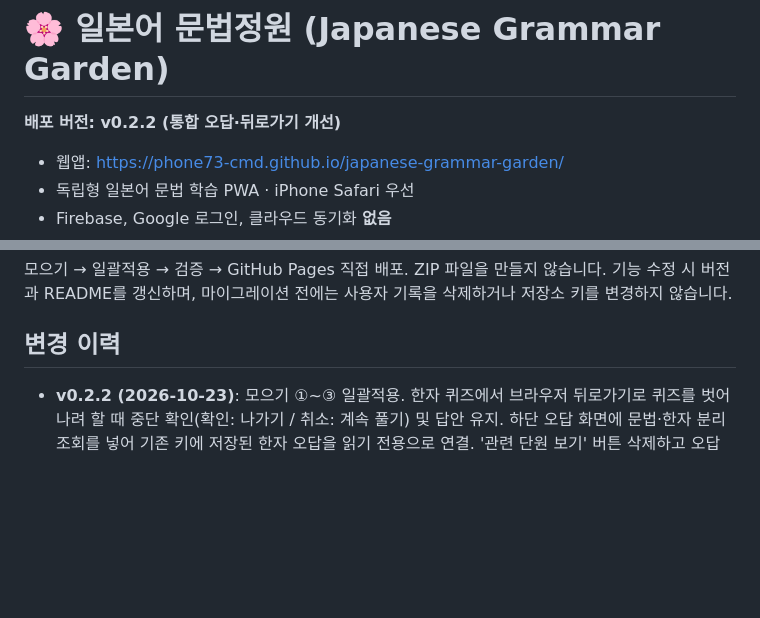
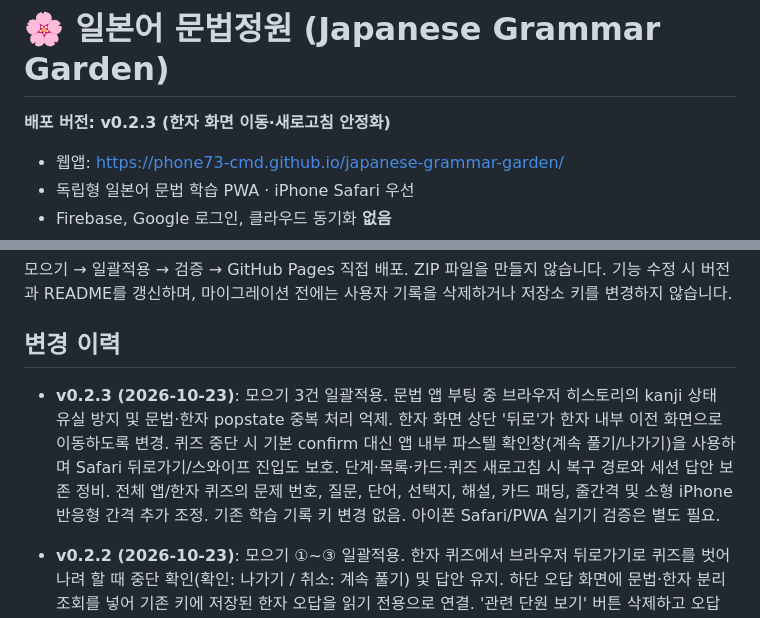
Before and after one commit to phone73-cmd/japanese-grammar-garden, a Markdown page: README.md, 2 parts joined by grey strips. GitHub-like rendering; blank space fills up the shorter version.

Commit message:
docs: v0.2.3 navigation, in-app modal, refresh and spacing changes

```diff
--- a/README.md
+++ b/README.md
@@ -1,6 +1,6 @@
 # 🌸 일본어 문법정원 (Japanese Grammar Garden)
 
-**배포 버전: v0.2.2 (통합 오답·뒤로가기 개선)**
+**배포 버전: v0.2.3 (한자 화면 이동·새로고침 안정화)**
 
 - 웹앱: https://phone73-cmd.github.io/japanese-grammar-garden/
 - 독립형 일본어 문법 학습 PWA · iPhone Safari 우선
@@ -43,6 +43,9 @@
 
 ## 변경 이력
 
+- **v0.2.3 (2026-10-23)**: 모으기 3건 일괄적용. 문법 앱 부팅 중 브라우저 히스토리의 kanji 상태 유실 방지 및 문법·한자 popstate 중복 처리 억제. 한자 화면 상단 '뒤로'가 한자 내부 이전 화면으로 이동하도록 변경. 퀴즈 중단 시 기본 confirm 대신 앱 내부 파스텔 확인창(계속 풀기/나가기)을 사용하며 Safari 뒤로가기/스와이프 진입도 보호. 단계·목록·카드·퀴즈 새로고침 시 복구 경로와 세션 답안 보존 정비. 전체 앱/한자 퀴즈의 문제 번호, 질문, 단어, 선택지, 해설, 카드 패딩, 줄간격 및 소형 iPhone 반응형 간격 추가 조정. 기존 학습 기록 키 변경 없음. 아이폰 Safari/PWA 실기기 검증은 별도 필요.
+
+
 - **v0.2.2 (2026-10-23)**: 모으기 ①~③ 일괄적용. 한자 퀴즈에서 브라우저 뒤로가기로 퀴즈를 벗어나려 할 때 중단 확인(확인: 나가기 / 취소: 계속 풀기) 및 답안 유지. 하단 오답 화면에 문법·한자 분리 조회를 넣어 기존 키에 저장된 한자 오답을 읽기 전용으로 연결. '관련 단원 보기' 버튼 삭제하고 오답 문제 문장/한자 단어 터치만으로 학습 화면 열기(작은 화살표만 표시, 클릭 설명 문구 없음). 모바일 오답 카드·한자 카드의 여백/줄간격 및 44px 이상 터치 영역 조정. 문법·한자 원본 저장 키와 데이터 구조 변경 없음. 자동 코드/모의 테스트 외 Safari/PWA 실기기 테스트 미완료.
 
 
```
